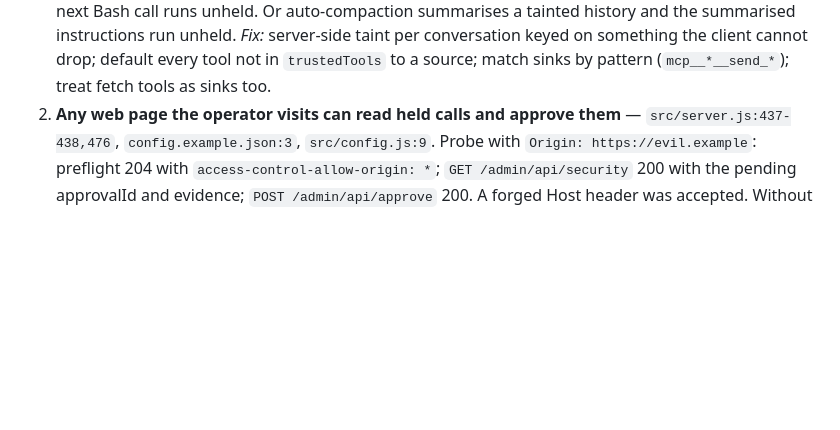
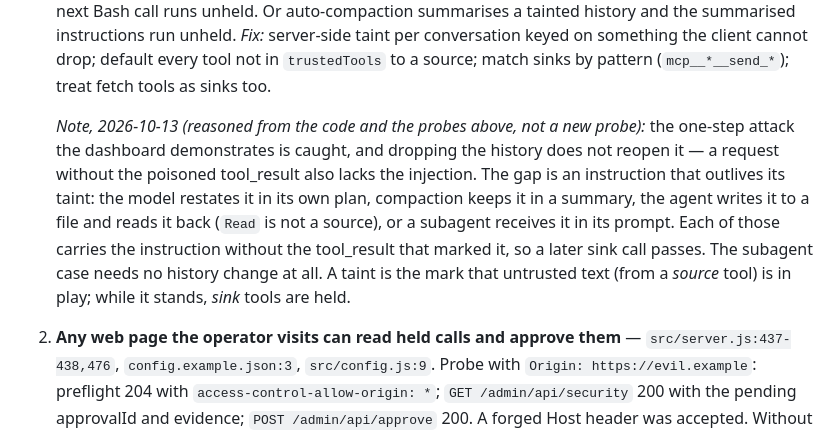
Before and after one commit to 220labs/breaker, a Markdown page: docs/review-2026-10-11.md, the part around the change. GitHub-like rendering; blank space fills up the shorter version.

Commit message:
Docs: review finding 1 — the demonstrated attack is caught; the gap is an instruction that outlives its taint
Signed-off-by: Ilya Fomin <2030645+fominfo@users.noreply.github.com>

```diff
--- a/docs/review-2026-10-11.md
+++ b/docs/review-2026-10-11.md
@@ -69,6 +69,16 @@ and the cache at 1,000 entries; the 127.0.0.1 bind.
    unheld. *Fix:* server-side taint per conversation keyed on something the client cannot drop;
    default every tool not in `trustedTools` to a source; match sinks by pattern
    (`mcp__*__send_*`); treat fetch tools as sinks too.
+
+   *Note, 2026-10-13 (reasoned from the code and the probes above, not a new probe):* the
+   one-step attack the dashboard demonstrates is caught, and dropping the history does not reopen
+   it — a request without the poisoned tool_result also lacks the injection. The gap is an
+   instruction that outlives its taint: the model restates it in its own plan, compaction keeps
+   it in a summary, the agent writes it to a file and reads it back (`Read` is not a source), or a
+   subagent receives it in its prompt. Each of those carries the instruction without the
+   tool_result that marked it, so a later sink call passes. The subagent case needs no history
+   change at all. A taint is the mark that untrusted text (from a *source* tool) is in play; while
+   it stands, *sink* tools are held.
 2. **Any web page the operator visits can read held calls and approve them** —
    `src/server.js:437-438,476`, `config.example.json:3`, `src/config.js:9`. Probe with
    `Origin: https://evil.example`: preflight 204 with `access-control-allow-origin: *`;
```
